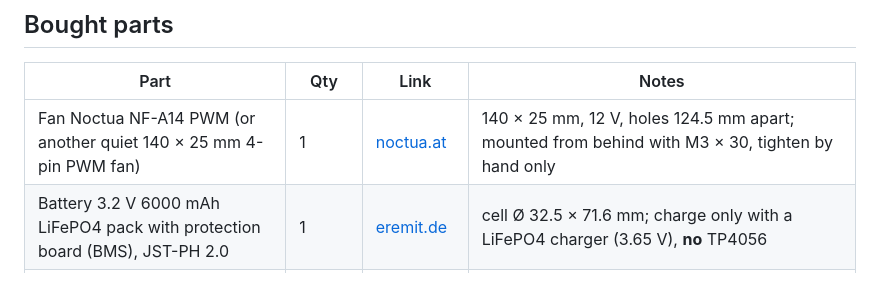
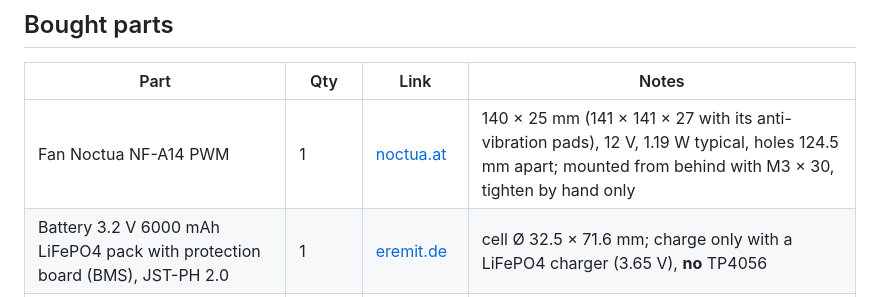
Before and after one commit to fhirschmann/leo-ac1, a Markdown page: README.md, the part around the change. GitHub-like rendering.

Commit message:
Notes: the fan is a Noctua NF-A14 PWM (user)
Co-Authored-By: Claude Opus 5 <noreply@anthropic.com>

```diff
--- a/README.md
+++ b/README.md
@@ -47,7 +47,7 @@ Check with the real parts: the PWM controller lies flat on its pads, the potenti
 
 | Part | Qty | Link | Notes |
 |---|---|---|---|
-| Fan Noctua NF-A14 PWM (or another quiet 140 × 25 mm 4-pin PWM fan) | 1 | [noctua.at](https://noctua.at/en/nf-a14-pwm) | 140 × 25 mm, 12 V, holes 124.5 mm apart; mounted from behind with M3 × 30, tighten by hand only |
+| Fan Noctua NF-A14 PWM | 1 | [noctua.at](https://noctua.at/en/nf-a14-pwm) | 140 × 25 mm (141 × 141 × 27 with its anti-vibration pads), 12 V, 1.19 W typical, holes 124.5 mm apart; mounted from behind with M3 × 30, tighten by hand only |
 | Battery 3.2 V 6000 mAh LiFePO4 pack with protection board (BMS), JST-PH 2.0 | 1 | [eremit.de](https://www.eremit.de/p/3-2v-6000mah-pack-mit-schutz-arduino-aio-jst-ph-2-0-stecker) | cell Ø 32.5 × 71.6 mm; charge only with a LiFePO4 charger (3.65 V), **no** TP4056 |
 | Charge/boost module "2-in-1 3.2 V LiFePO4", **12 V variant** | 1 | [AliExpress](https://de.aliexpress.com/item/1005008094801881.html) | 32.2 × 11 × 3.7 mm; IN± 5 V charging, B± battery, O± 12 V; taped upright onto the partition behind the fan |
 | PWM fan controller CNY-FA5-PRO, DC 8–24 V, with potentiometer and switch | 1 | [AliExpress](https://de.aliexpress.com/item/1005010113177510.html) | 41 × 32 × 15 mm; rests on pads under its pin-free long edges, potentiometer housing in a pocket on the inside of the right wall, washer and nut outside under the knob |
```
Also changed, not shown: AGENTS.md (+1 -1 lines).
